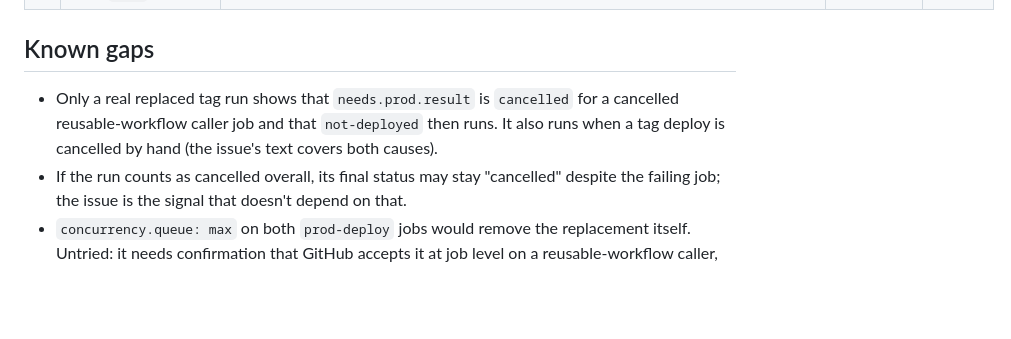
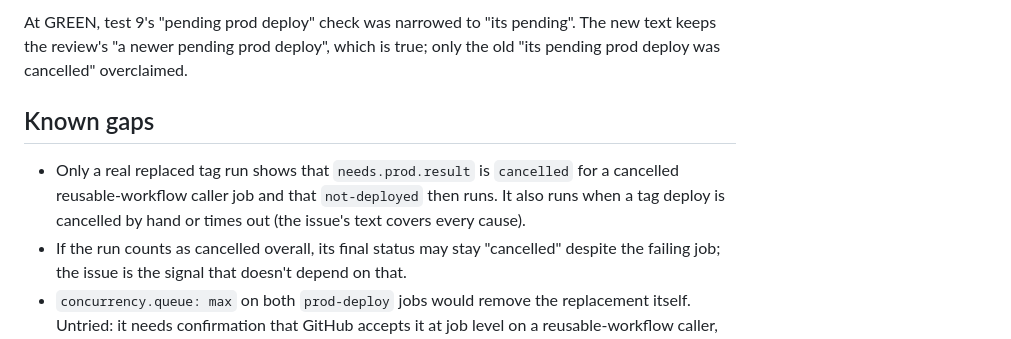
Before and after one commit to alexzfe/fight-card-website, a Markdown page: docs/tdd/tag-release.tdd.md, the part around one of its changes. Rendered like a GitHub page; blank space fills up the shorter version.

```diff
--- a/docs/tdd/tag-release.tdd.md
+++ b/docs/tdd/tag-release.tdd.md
@@ -57,8 +86,11 @@ shellcheck 0.11.0 on `PATH`: `test_actionlint_passes` PASSED, and a direct run r
+At GREEN, test 9's "pending prod deploy" check was narrowed to "its pending". The new text keeps the review's
+"a newer pending prod deploy", which is true; only the old "its pending prod deploy was cancelled" overclaimed.
+
 ## Known gaps
 
 - Only a real replaced tag run shows that `needs.prod.result` is `cancelled` for a cancelled reusable-workflow caller
-  job and that `not-deployed` then runs. It also runs when a tag deploy is cancelled by hand (the issue's text
-  covers both causes).
+  job and that `not-deployed` then runs. It also runs when a tag deploy is cancelled by hand or times out (the
+  issue's text covers every cause).
 - If the run counts as cancelled overall, its final status may stay "cancelled" despite the failing job; the issue
   is the signal that doesn't depend on that.
 - `concurrency.queue: max` on both `prod-deploy` jobs would remove the replacement itself. Untried: it needs
```
Also changed, not shown: other parts of docs/tdd/tag-release.tdd.md (+29 -0 lines), docs/DEPLOY.md (+4 -3 lines).
